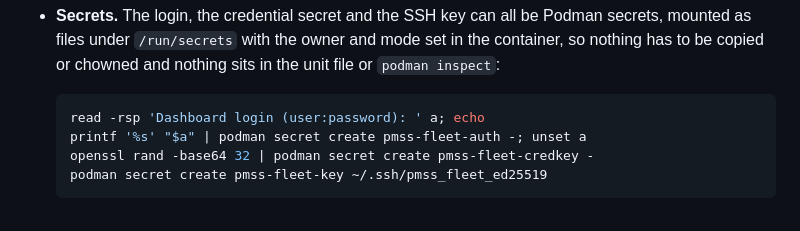
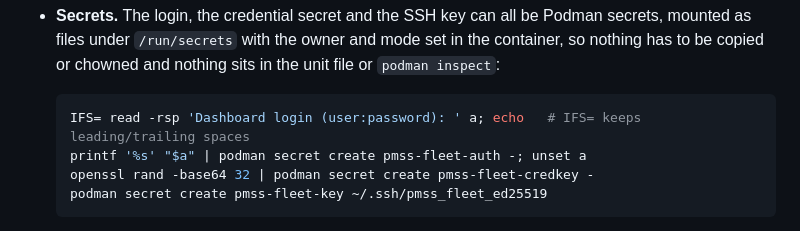
Before and after one commit to AlteredParadox/pmss-fleet-manager, a Markdown page: README.md, the part around the change. Drawn GitHub-style.

Commit message:
README (Podman): IFS= read, so the login keeps leading/trailing spaces
Codex on PR 129: plain read strips leading and trailing IFS whitespace, so
a password ending in a space lost it before reaching the secret, while
PMSS_AUTH_FILE keeps it. Checked: read gives [alice:pass], IFS= read gives
[alice:pass ].

Co-Authored-By: Claude Opus 5.5 <noreply@anthropic.com>
Claude-Session: https://claude.ai/code/session_015mRjSMweyNyptHrCTNKXyG

````diff
--- a/README.md
+++ b/README.md
@@ -355,7 +355,7 @@ and starting at boot were not exercised. CI tests the image with Docker.
   nothing sits in the unit file or `podman inspect`:
 
   ```sh
-  read -rsp 'Dashboard login (user:password): ' a; echo
+  IFS= read -rsp 'Dashboard login (user:password): ' a; echo   # IFS= keeps leading/trailing spaces
   printf '%s' "$a" | podman secret create pmss-fleet-auth -; unset a
   openssl rand -base64 32 | podman secret create pmss-fleet-credkey -
   podman secret create pmss-fleet-key ~/.ssh/pmss_fleet_ed25519
````
